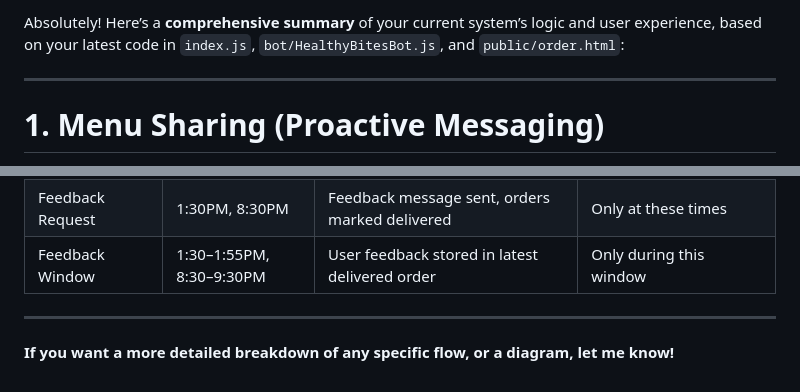
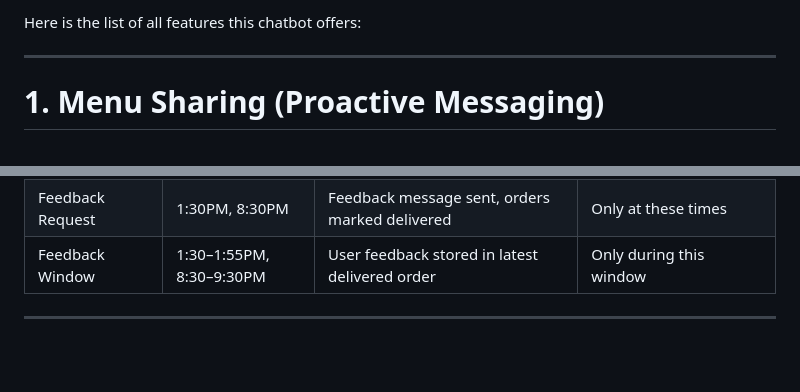
Before and after one commit to Skyler-18/HealthyBites-Express, a Markdown page: README.md, 2 parts joined by grey strips. Drawn GitHub-style; blank space fills up the shorter version.

```diff
--- a/README.md
+++ b/README.md
@@ -1,4 +1,4 @@
-Absolutely! Here’s a **comprehensive summary** of your current system’s logic and user experience, based on your latest code in `index.js`, `bot/HealthyBitesBot.js`, and `public/order.html`:
+Here is the list of all features this chatbot offers:
 
 ---
 
@@ -132,5 +132,3 @@ Absolutely! Here’s a **comprehensive summary** of your current system’s logi
 | Feedback Window      | 1:30–1:55PM, 8:30–9:30PM | User feedback stored in latest delivered order | Only during this window        |
 
 ---
-
-**If you want a more detailed breakdown of any specific flow, or a diagram, let me know!**
```
